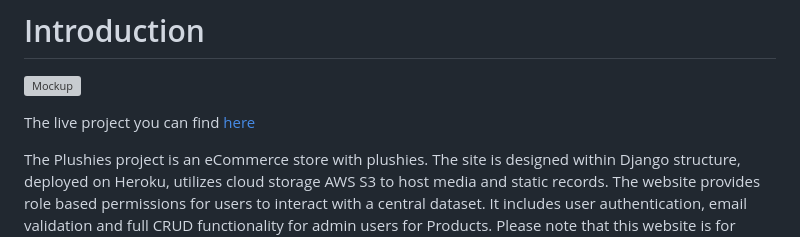
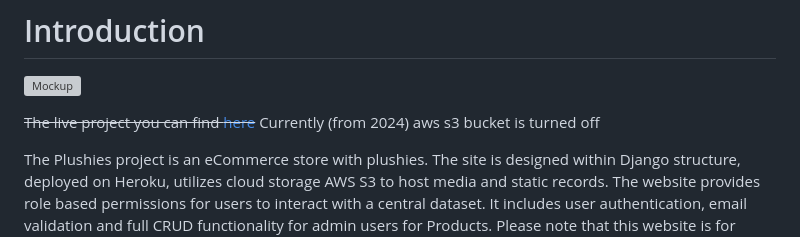
Before and after one commit to KlaudiaMatysiak/plushies, a Markdown page: README.md, the part around the change. Rendered like a GitHub page; grey boxes are pictures that could not be loaded.

```diff
--- a/README.md
+++ b/README.md
@@ -38,7 +38,7 @@
 # Introduction
 ![Mockup](documentation/mockup.png)
 
-The live project you can find [here](https://plushies.herokuapp.com)
+~~The live project you can find [here](https://plushies.herokuapp.com)~~ Currently (from 2024) aws s3 bucket is turned off
 
 The Plushies project is an eCommerce store with plushies. The site is designed within Django structure, deployed on Heroku, utilizes cloud storage AWS S3 to host media and static records. The website provides role based permissions for users to interact with a central dataset. It includes user authentication, email validation and full CRUD functionality for admin users for Products. Please note that this website is for eductional purposes only. Do not enter any personal credit/debit card details.
 
```
